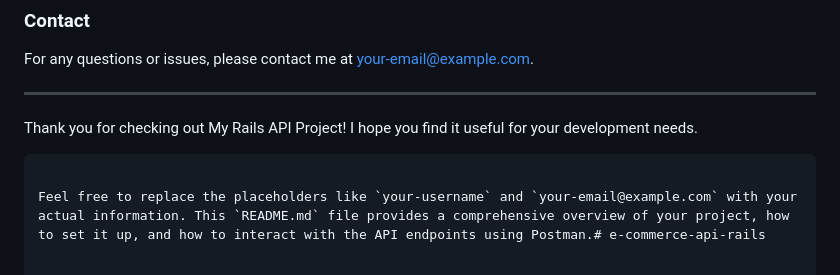
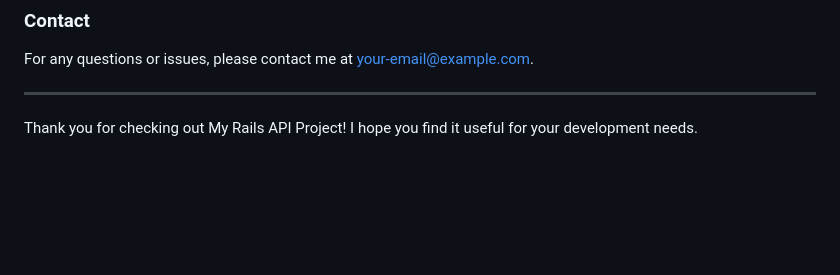
Before and after one commit to Abo5/e-commerce-api-rails, a Markdown page: README.md, the part around the change. Rendered like a GitHub page; blank space fills up the shorter version.

````diff
--- a/README.md
+++ b/README.md
@@ -129,6 +129,3 @@ For any questions or issues, please contact me at [your-email@example.com](mailt
 ---
 
 Thank you for checking out My Rails API Project! I hope you find it useful for your development needs.
-```
-
-Feel free to replace the placeholders like `your-username` and `your-email@example.com` with your actual information. This `README.md` file provides a comprehensive overview of your project, how to set it up, and how to interact with the API endpoints using Postman.# e-commerce-api-rails
````
